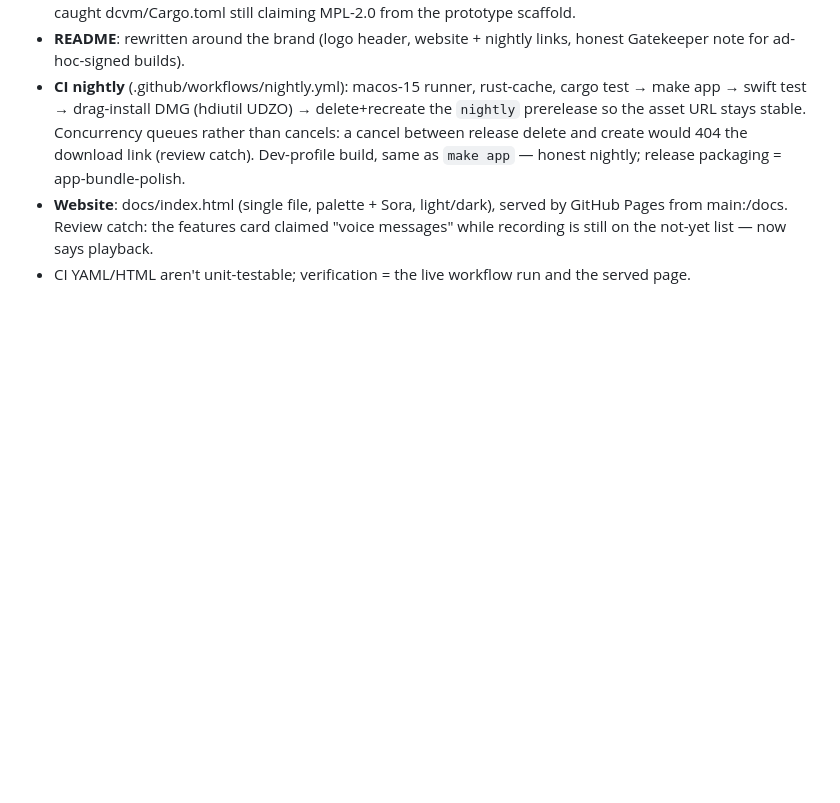
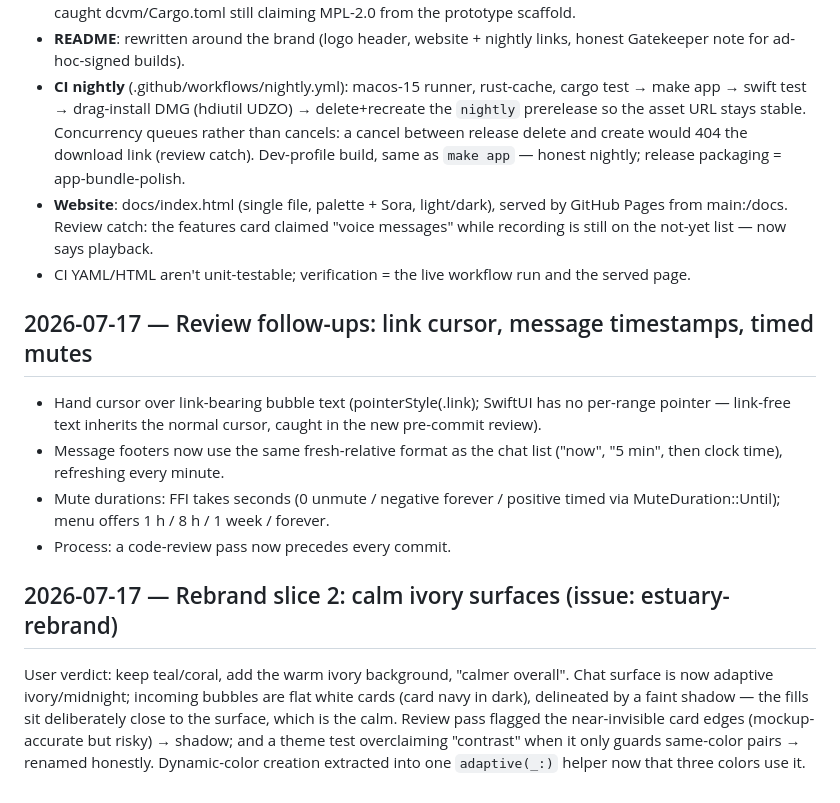
Before and after one commit to lambadalambda/estuary, a Markdown page: DEVLOG.md, the part around the change. GitHub-like rendering; blank space fills up the shorter version.

Commit message:
docs: devlog entry for rebrand slice 2

```diff
--- a/DEVLOG.md
+++ b/DEVLOG.md
@@ -455,3 +455,25 @@ Repo published as github.com/lambadalambda/estuary. Pieces:
   now says playback.
 - CI YAML/HTML aren't unit-testable; verification = the live workflow run
   and the served page.
+
+## 2026-07-17 — Review follow-ups: link cursor, message timestamps, timed mutes
+
+- Hand cursor over link-bearing bubble text (pointerStyle(.link); SwiftUI has no
+  per-range pointer — link-free text inherits the normal cursor, caught in the new
+  pre-commit review).
+- Message footers now use the same fresh-relative format as the chat list ("now",
+  "5 min", then clock time), refreshing every minute.
+- Mute durations: FFI takes seconds (0 unmute / negative forever / positive timed via
+  MuteDuration::Until); menu offers 1 h / 8 h / 1 week / forever.
+- Process: a code-review pass now precedes every commit.
+
+## 2026-07-17 — Rebrand slice 2: calm ivory surfaces (issue: estuary-rebrand)
+
+User verdict: keep teal/coral, add the warm ivory background, "calmer
+overall". Chat surface is now adaptive ivory/midnight; incoming bubbles are
+flat white cards (card navy in dark), delineated by a faint shadow — the
+fills sit deliberately close to the surface, which is the calm. Review pass
+flagged the near-invisible card edges (mockup-accurate but risky) → shadow;
+and a theme test overclaiming "contrast" when it only guards same-color
+pairs → renamed honestly. Dynamic-color creation extracted into one
+`adaptive(_:)` helper now that three colors use it.
```
